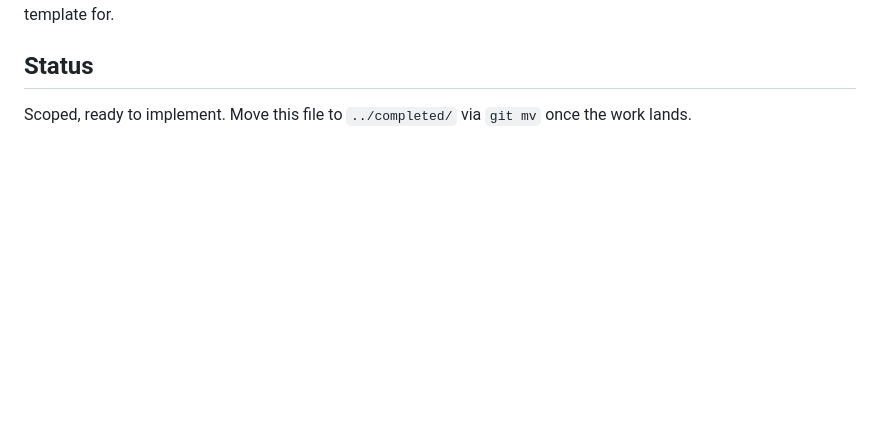
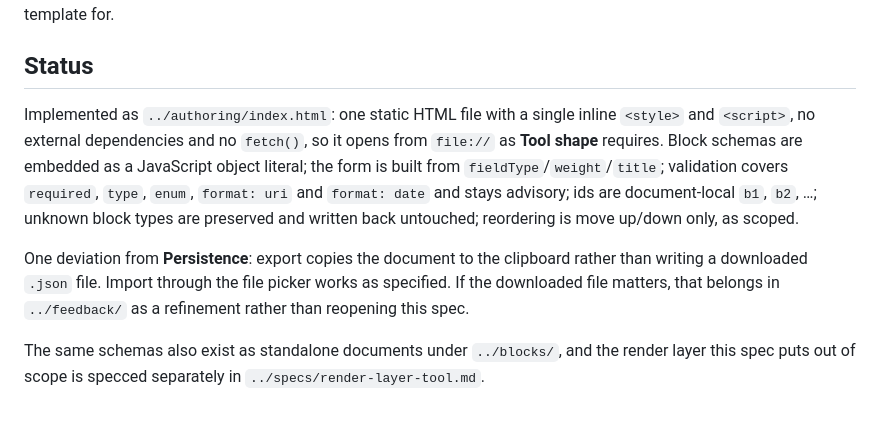
Before and after one commit to infoentropy/emails, a Markdown page: completed/serverless-email-authoring-tool.md, the part around the change. Drawn GitHub-style; blank space fills up the shorter version.

Commit message:
Move serverless email authoring tool spec to completed
The tool the spec describes is built and in the repo at authoring/index.html,
so the spec belongs in completed/ per specs/README.md.

Rewrite the Status section from "ready to implement" into a record of what
shipped, since completed/ is a record rather than a plan: which of the spec's
constraints the tool actually meets, and the one place it diverges — export
copies the document to the clipboard instead of writing a downloaded .json
file, which Persistence specifies. Point at blocks/ for the standalone schema
documents and at the render-layer spec that stays out of scope here.

Co-Authored-By: Claude Opus 5 <noreply@anthropic.com>
Claude-Session: https://claude.ai/code/session_01HYtozL82uvaPgjUmeKDwth

```diff
--- a/specs/serverless-email-authoring-tool.md
+++ b/completed/serverless-email-authoring-tool.md
@@ -225,4 +225,16 @@ The render layer takes the opposite line and fails loudly, since it cannot produ
 
 ## Status
 
-Scoped, ready to implement. Move this file to `../completed/` via `git mv` once the work lands.
+Implemented as `../authoring/index.html`: one static HTML file with a single inline `<style>` and
+`<script>`, no external dependencies and no `fetch()`, so it opens from `file://` as **Tool shape**
+requires. Block schemas are embedded as a JavaScript object literal; the form is built from
+`fieldType`/`weight`/`title`; validation covers `required`, `type`, `enum`, `format: uri` and
+`format: date` and stays advisory; ids are document-local `b1`, `b2`, …; unknown block types are
+preserved and written back untouched; reordering is move up/down only, as scoped.
+
+One deviation from **Persistence**: export copies the document to the clipboard rather than writing a
+downloaded `.json` file. Import through the file picker works as specified. If the downloaded file
+matters, that belongs in `../feedback/` as a refinement rather than reopening this spec.
+
+The same schemas also exist as standalone documents under `../blocks/`, and the render layer this spec
+puts out of scope is specced separately in `../specs/render-layer-tool.md`.
```
